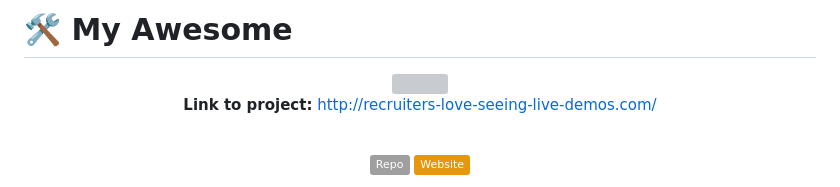
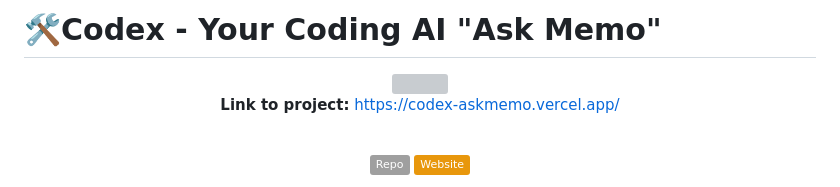
Before and after one commit to rayanthoney/codex-askmemo, a Markdown page: README.md, the part around one of its changes. GitHub-like rendering; badges without logos; grey boxes are pictures that could not be loaded.

Commit message:
added readme info

```diff
--- a/README.md
+++ b/README.md
@@ -1,6 +1,6 @@
 <!-- Banner Section -->
 
-# 🛠️ My Awesome
+# 🛠️Codex - Your Coding AI "Ask Memo"
 
 <!-- ![alt tag](https://picsum.photos/600/300) -->
 
@@ -12,6 +12,6 @@
     </a>
 
-**Link to project:** http://recruiters-love-seeing-live-demos.com/
+**Link to project:** https://codex-askmemo.vercel.app/
 <br>
 <br>
 
```
Also changed, not shown: other parts of README.md (+3 -3 lines).
